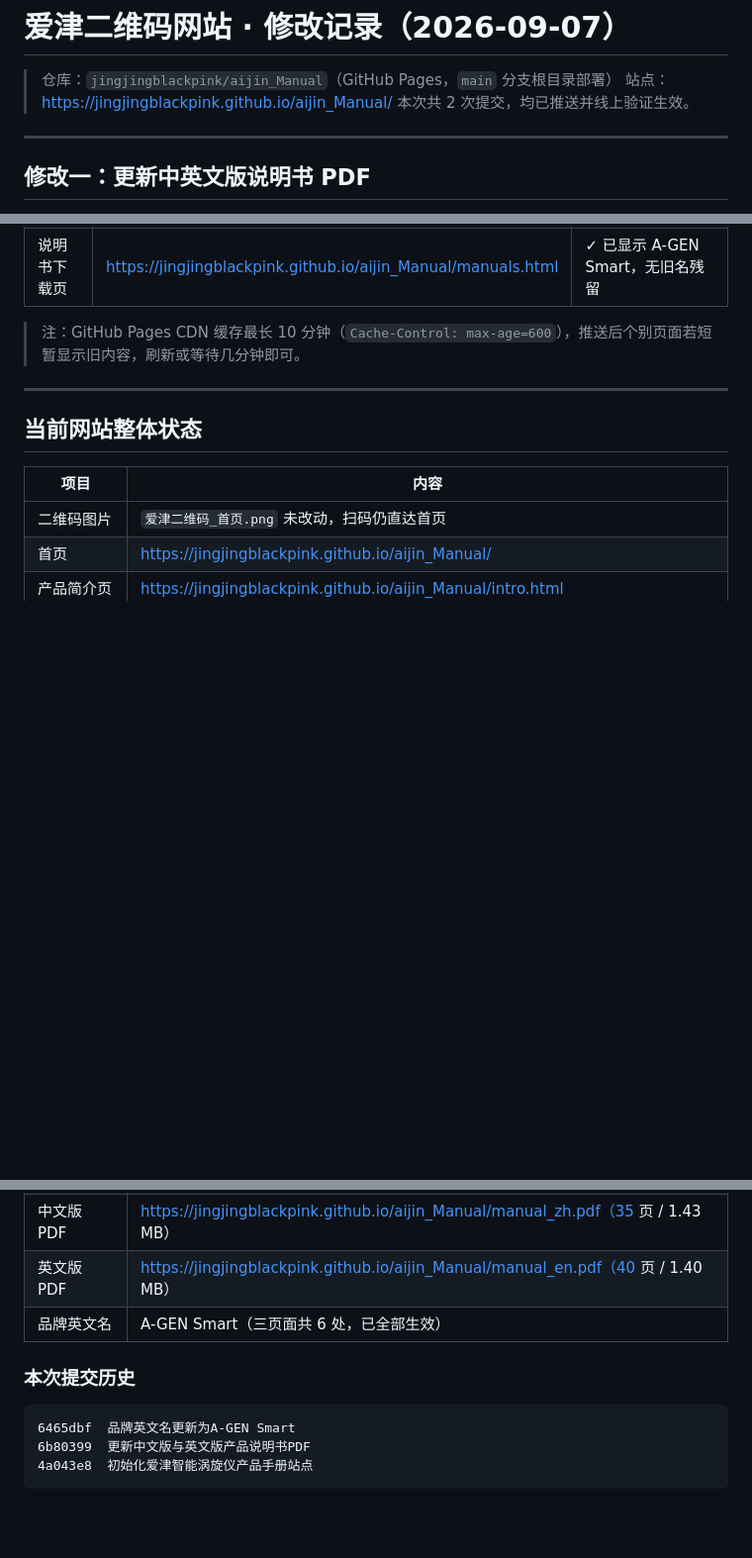
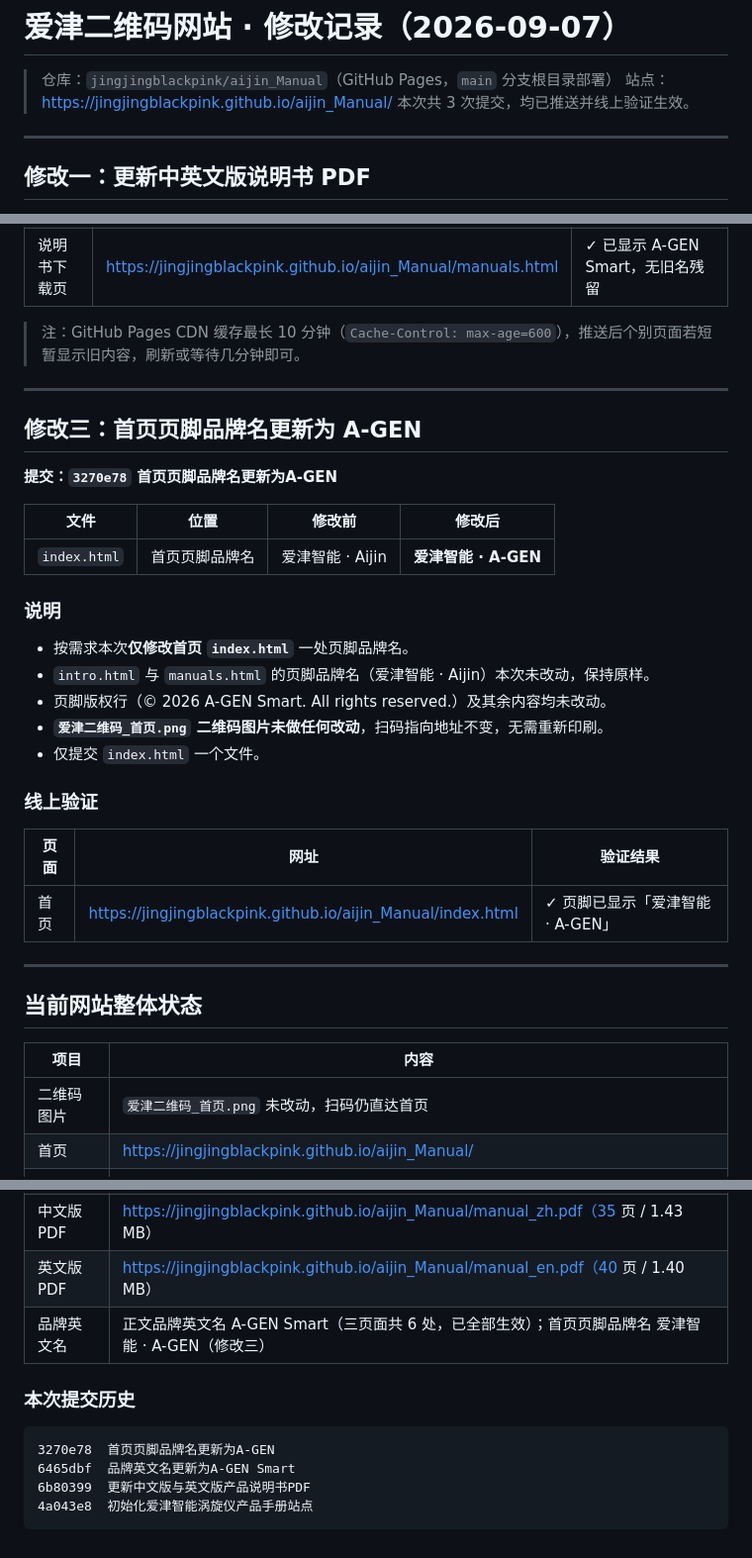
Before and after one commit to jingjingblackpink/aijin_Manual, a Markdown page: 修改记录_20260907.md, 3 parts joined by grey strips. Shown at 99% size. Drawn GitHub-style; blank space fills up the shorter version.

Commit message:
更新20260907修改记录文档

````diff
--- a/修改记录_20260907.md
+++ b/修改记录_20260907.md
@@ -2,7 +2,7 @@
 
 > 仓库：`jingjingblackpink/aijin_Manual`（GitHub Pages，`main` 分支根目录部署）
 > 站点：https://jingjingblackpink.github.io/aijin_Manual/
-> 本次共 2 次提交，均已推送并线上验证生效。
+> 本次共 3 次提交，均已推送并线上验证生效。
 
 ---
 
@@ -57,6 +57,30 @@
 
 ---
 
+## 修改三：首页页脚品牌名更新为 A-GEN
+
+**提交：`3270e78` 首页页脚品牌名更新为A-GEN**
+
+| 文件 | 位置 | 修改前 | 修改后 |
+|------|------|--------|--------|
+| `index.html` | 首页页脚品牌名 | 爱津智能 · Aijin | **爱津智能 · A-GEN** |
+
+### 说明
+
+- 按需求本次**仅修改首页 `index.html`** 一处页脚品牌名。
+- `intro.html` 与 `manuals.html` 的页脚品牌名（爱津智能 · Aijin）本次未改动，保持原样。
+- 页脚版权行（© 2026 A-GEN Smart. All rights reserved.）及其余内容均未改动。
+- **`爱津二维码_首页.png` 二维码图片未做任何改动**，扫码指向地址不变，无需重新印刷。
+- 仅提交 `index.html` 一个文件。
+
+### 线上验证
+
+| 页面 | 网址 | 验证结果 |
+|------|------|----------|
+| 首页 | https://jingjingblackpink.github.io/aijin_Manual/index.html | ✓ 页脚已显示「爱津智能 · A-GEN」 |
+
+---
+
 ## 当前网站整体状态
 
 | 项目 | 内容 |
@@ -67,11 +91,12 @@
 | 说明书下载页 | https://jingjingblackpink.github.io/aijin_Manual/manuals.html |
 | 中文版 PDF | https://jingjingblackpink.github.io/aijin_Manual/manual_zh.pdf（35 页 / 1.43 MB） |
 | 英文版 PDF | https://jingjingblackpink.github.io/aijin_Manual/manual_en.pdf（40 页 / 1.40 MB） |
-| 品牌英文名 | A-GEN Smart（三页面共 6 处，已全部生效） |
+| 品牌英文名 | 正文品牌英文名 A-GEN Smart（三页面共 6 处，已全部生效）；首页页脚品牌名 爱津智能 · A-GEN（修改三） |
 
 ### 本次提交历史
 
 ```
+3270e78  首页页脚品牌名更新为A-GEN
 6465dbf  品牌英文名更新为A-GEN Smart
 6b80399  更新中文版与英文版产品说明书PDF
 4a043e8  初始化爱津智能涡旋仪产品手册站点
````
